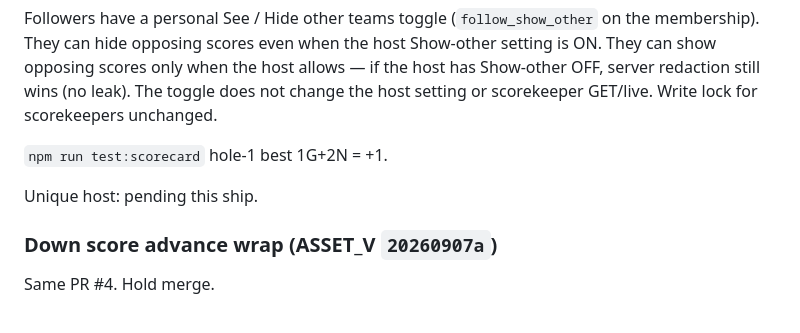
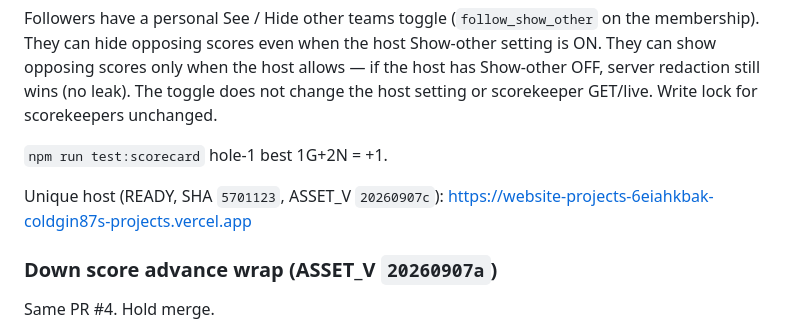
Before and after one commit to ColdGin87/WebsiteProjects, a Markdown page: goldendale/shared-state/loop.md, the part around the change. Rendered like a GitHub page.

Commit message:
Record unique host for Follow along leak-gate.
Co-authored-by: ColdGin87 <ColdGin87@users.noreply.github.com>

```diff
--- a/goldendale/shared-state/loop.md
+++ b/goldendale/shared-state/loop.md
@@ -14,7 +14,7 @@ Followers have a personal See / Hide other teams toggle (`follow_show_other` on
 
 `npm run test:scorecard` hole-1 best 1G+2N = +1.
 
-Unique host: pending this ship.
+Unique host (READY, SHA `5701123`, ASSET_V `20260907c`): https://website-projects-6eiahkbak-coldgin87s-projects.vercel.app
 
 ### Down score advance wrap (ASSET_V `20260907a`)
 
```
